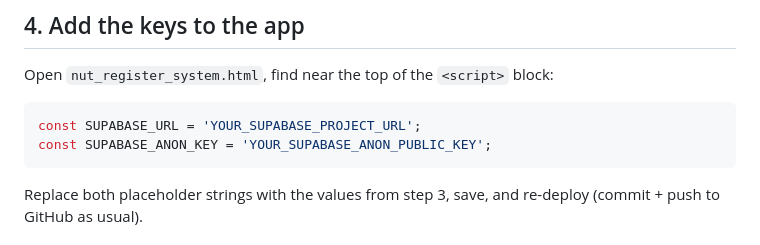
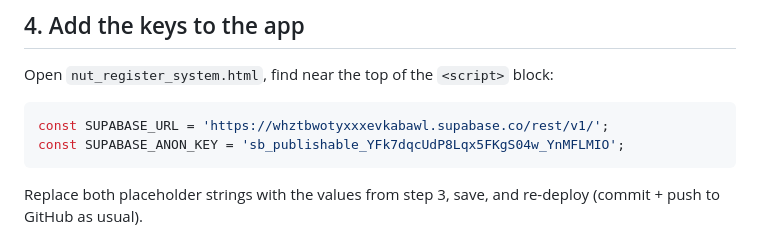
Before and after one commit to tibenkanageorge/NUT001, a Markdown page: SUPABASE_SETUP.md, the part around the change. GitHub-like rendering.

Commit message:
Replace Supabase placeholders with actual values
Updated Supabase configuration with actual URL and anon key.

````diff
--- a/SUPABASE_SETUP.md
+++ b/SUPABASE_SETUP.md
@@ -64,8 +64,8 @@ create policy "Allow anon delete" on public.nutreg_kv
 Open `nut_register_system.html`, find near the top of the `<script>` block:
 
 ```js
-const SUPABASE_URL = 'YOUR_SUPABASE_PROJECT_URL';
-const SUPABASE_ANON_KEY = 'YOUR_SUPABASE_ANON_PUBLIC_KEY';
+const SUPABASE_URL = 'https://whztbwotyxxxevkabawl.supabase.co/rest/v1/';
+const SUPABASE_ANON_KEY = 'sb_publishable_YFk7dqcUdP8Lqx5FKgS04w_YnMFLMIO';
 ```
 
 Replace both placeholder strings with the values from step 3, save, and re-deploy
````
